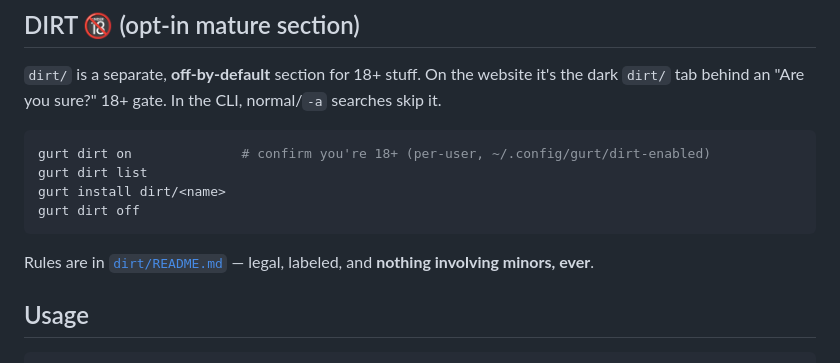
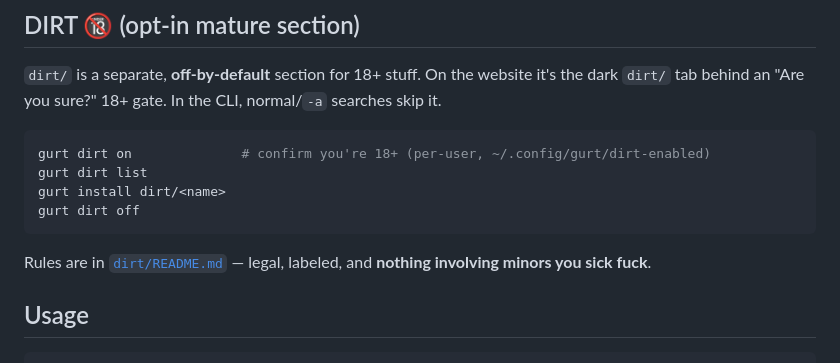
Before and after one commit to clrealy/GURT, a Markdown page: README.md, the part around the change. Drawn GitHub-style.

Commit message:
Revise wording on minors in README
Updated the wording in the README to emphasize the prohibition regarding minors.

````diff
--- a/README.md
+++ b/README.md
@@ -574,7 +574,7 @@ gurt install dirt/<name>
 gurt dirt off
 ```
 
-Rules are in [`dirt/README.md`](dirt/README.md) — legal, labeled, and **nothing involving minors, ever**.
+Rules are in [`dirt/README.md`](dirt/README.md) — legal, labeled, and **nothing involving minors you sick fuck**.
 
 ## Usage
 
````
